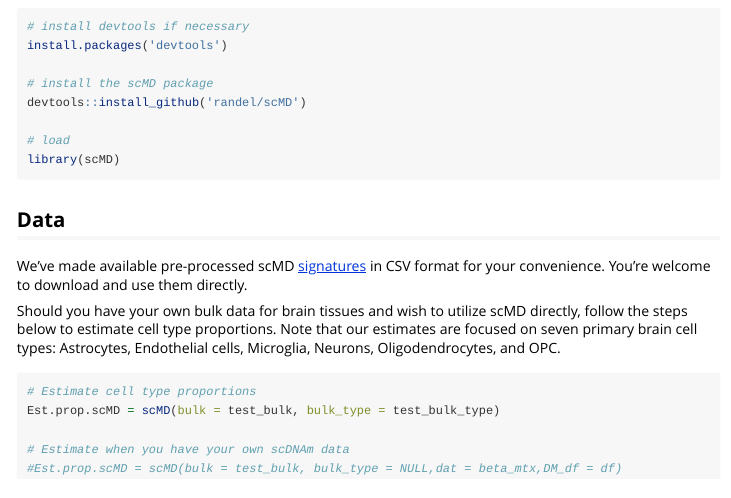
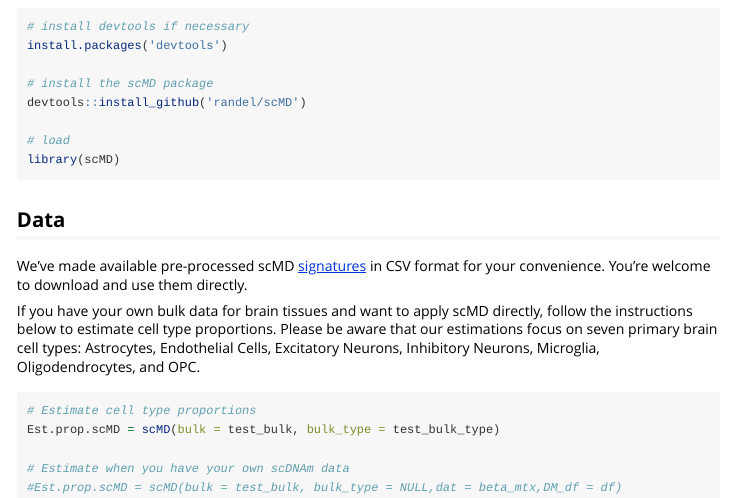
Before and after one commit to randel/scMD, an R Markdown document (vignettes/vignette.Rmd): the page in a window 1100 px wide, from 160 px down. Rendered offline with R 4.5, knitr and Pandoc, with nearby package versions.

Commit message:
Update pkgdown

````diff
--- a/vignettes/vignette.Rmd
+++ b/vignettes/vignette.Rmd
@@ -34,7 +34,7 @@ library(scMD)
 
 We've made available pre-processed scMD [signatures](https://github.com/randel/scMD/tree/main/Processed_data_450k850k) in CSV format for your convenience. You're welcome to download and use them directly.
 
-Should you have your own bulk data for brain tissues and wish to utilize scMD directly, follow the steps below to estimate cell type proportions. Note that our estimates are focused on seven primary brain cell types: Astrocytes, Endothelial cells, Microglia, Neurons, Oligodendrocytes, and OPC.
+If you have your own bulk data for brain tissues and want to apply scMD directly, follow the instructions below to estimate cell type proportions. Please be aware that our estimations focus on seven primary brain cell types: Astrocytes, Endothelial Cells, Excitatory Neurons, Inhibitory Neurons, Microglia, Oligodendrocytes, and OPC.
 
 ```{r, eval = FALSE}
 # Estimate cell type proportions
````
Also changed, not shown: docs/pkgdown.yml, 1 other file.
